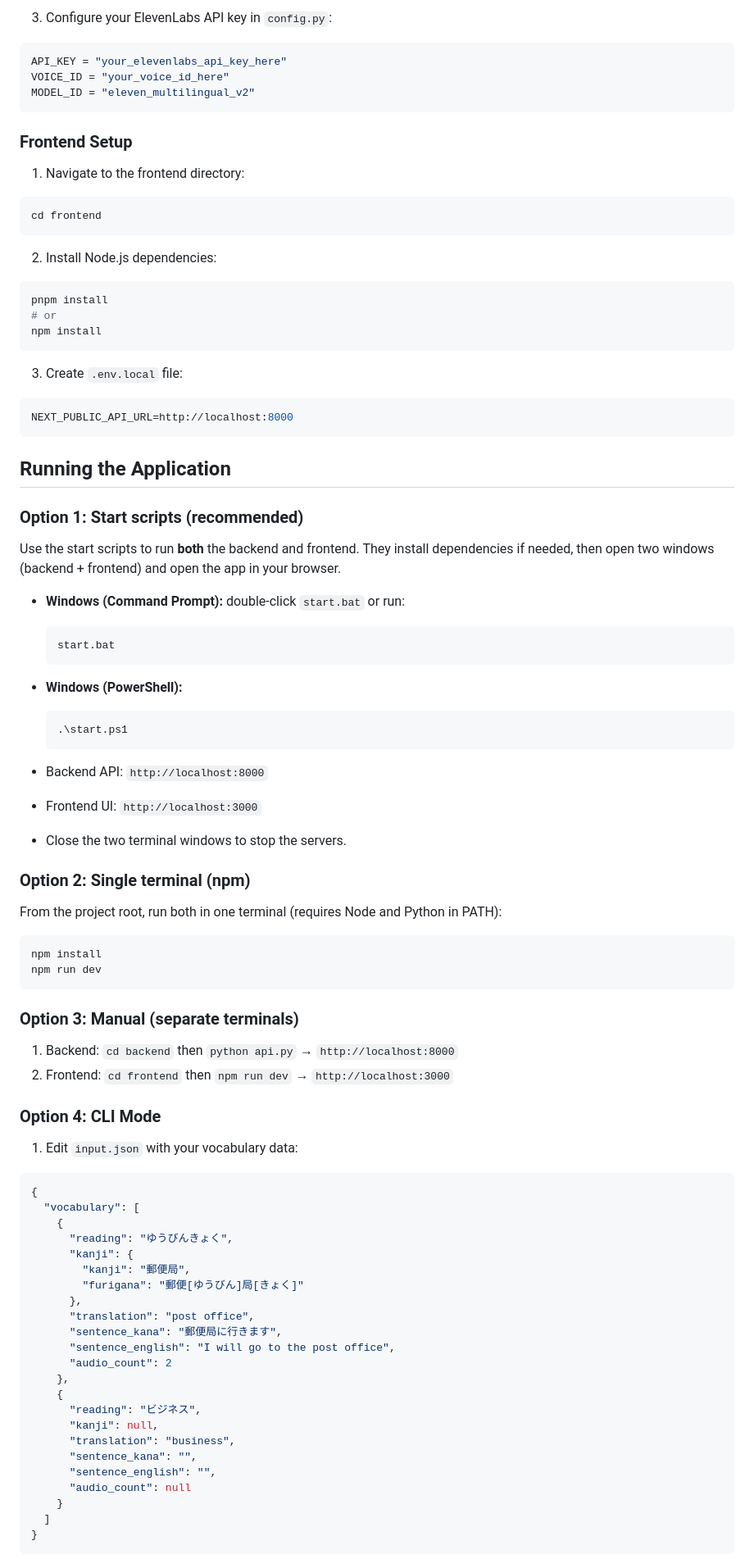
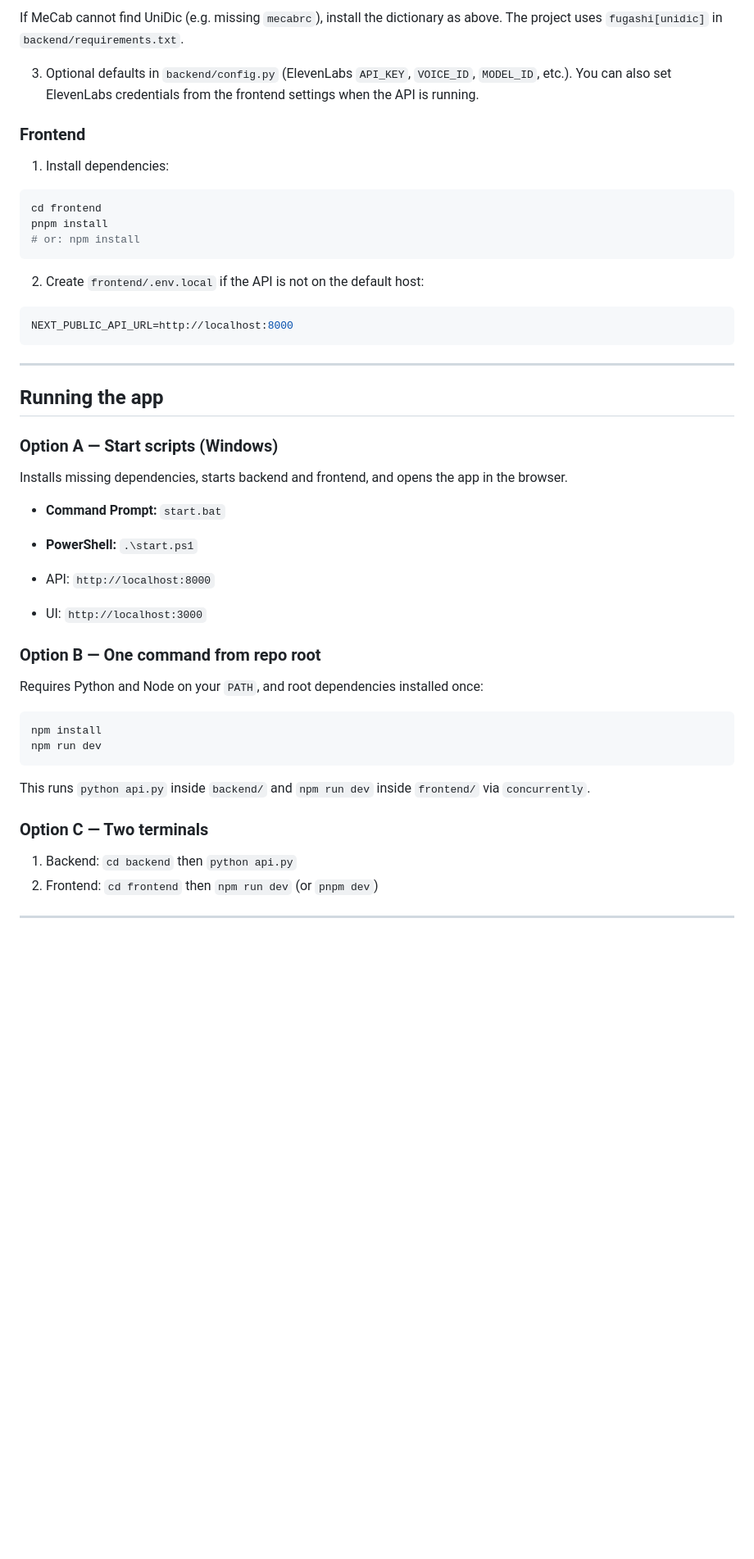
Before and after one commit to RomanManachynskyi/Japanese-Anki-Kards-Generator, a Markdown page: README.md, the part around one of its changes. Shown at 82% size. GitHub-like rendering; blank space fills up the shorter version.

````diff
--- a/README.md
+++ b/README.md
@@ -43,89 +87,53 @@ Without this, the app will fail with a MeCab/unidic error (e.g. "no such file or
 
-3. Configure your ElevenLabs API key in `config.py`:
-```python
-API_KEY = "your_elevenlabs_api_key_here"
-VOICE_ID = "your_voice_id_here"
-MODEL_ID = "eleven_multilingual_v2"
+If MeCab cannot find UniDic (e.g. missing `mecabrc`), install the dictionary as above. The project uses `fugashi[unidic]` in `backend/requirements.txt`.
+
+3. Optional defaults in `backend/config.py` (ElevenLabs `API_KEY`, `VOICE_ID`, `MODEL_ID`, etc.). You can also set ElevenLabs credentials from the frontend settings when the API is running.
+
+### Frontend
+
+1. Install dependencies:
+
+```bash
+cd frontend
+pnpm install
+# or: npm install
 ```
 
-### Frontend Setup
+2. Create `frontend/.env.local` if the API is not on the default host:
 
-1. Navigate to the frontend directory:
-```bash
-cd frontend
-```
-
-2. Install Node.js dependencies:
-```bash
-pnpm install
-# or
-npm install
-```
-
-3. Create `.env.local` file:
 ```bash
 NEXT_PUBLIC_API_URL=http://localhost:8000
 ```
 
-## Running the Application
+---
 
-### Option 1: Start scripts (recommended)
+## Running the app
 
-Use the start scripts to run **both** the backend and frontend. They install dependencies if needed, then open two windows (backend + frontend) and open the app in your browser.
+### Option A — Start scripts (Windows)
 
-- **Windows (Command Prompt):** double-click `start.bat` or run:
-  ```cmd
-  start.bat
-  ```
-- **Windows (PowerShell):**
-  ```powershell
-  .\start.ps1
-  ```
+Installs missing dependencies, starts backend and frontend, and opens the app in the browser.
 
-- Backend API: `http://localhost:8000`
-- Frontend UI: `http://localhost:3000`
-- Close the two terminal windows to stop the servers.
+- **Command Prompt:** `start.bat`
+- **PowerShell:** `.\start.ps1`
 
-### Option 2: Single terminal (npm)
+- API: `http://localhost:8000`
+- UI: `http://localhost:3000`
 
-From the project root, run both in one terminal (requires Node and Python in PATH):
+### Option B — One command from repo root
+
+Requires Python and Node on your `PATH`, and root dependencies installed once:
 
 ```bash
 npm install
 npm run dev
 ```
 
-### Option 3: Manual (separate terminals)
+This runs `python api.py` inside `backend/` and `npm run dev` inside `frontend/` via `concurrently`.
 
-1. Backend: `cd backend` then `python api.py` → `http://localhost:8000`
-2. Frontend: `cd frontend` then `npm run dev` → `http://localhost:3000`
+### Option C — Two terminals
 
-### Option 4: CLI Mode
+1. Backend: `cd backend` then `python api.py`
+2. Frontend: `cd frontend` then `npm run dev` (or `pnpm dev`)
 
-1. Edit `input.json` with your vocabulary data:
-```json
-{
-  "vocabulary": [
-    {
-      "reading": "ゆうびんきょく",
-      "kanji": {
-        "kanji": "郵便局",
-        "furigana": "郵便[ゆうびん]局[きょく]"
-      },
-      "translation": "post office",
-      "sentence_kana": "郵便局に行きます",
-      "sentence_english": "I will go to the post office",
-      "audio_count": 2
-    },
-    {
-      "reading": "ビジネス",
-      "kanji": null,
-      "translation": "business",
-      "sentence_kana": "",
-      "sentence_english": "",
-      "audio_count": null
-    }
-  ]
-}
-```
+---
 
````
Also changed, not shown: other parts of README.md (+104 -79 lines).
